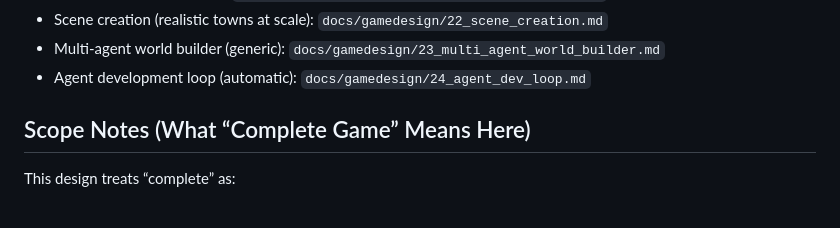
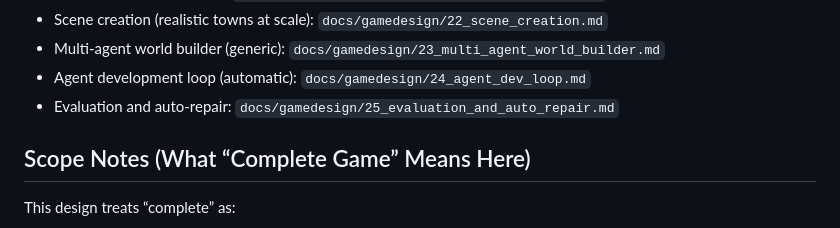
Before and after one commit to gravimera/gravimera, a Markdown page: docs/gamedesign/README.md, the part around the change. GitHub-like rendering.

Commit message:
docs(gamedesign): add evaluation and auto-repair design

```diff
--- a/docs/gamedesign/README.md
+++ b/docs/gamedesign/README.md
@@ -47,6 +47,7 @@ If a design choice conflicts with existing implementation docs, treat this folde
 - Scene creation (realistic towns at scale): `docs/gamedesign/22_scene_creation.md`
 - Multi-agent world builder (generic): `docs/gamedesign/23_multi_agent_world_builder.md`
 - Agent development loop (automatic): `docs/gamedesign/24_agent_dev_loop.md`
+- Evaluation and auto-repair: `docs/gamedesign/25_evaluation_and_auto_repair.md`
 
 ## Scope Notes (What “Complete Game” Means Here)
 
```
Also changed, not shown: docs/gamedesign/24_agent_dev_loop.md (+4 -0 lines), docs/gamedesign/25_evaluation_and_auto_repair.md (added, +228 -0 lines).
